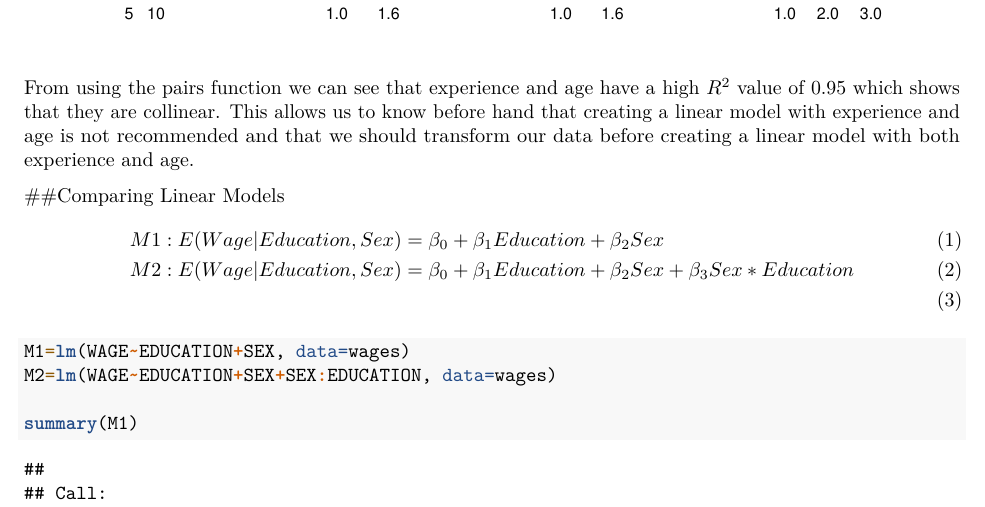
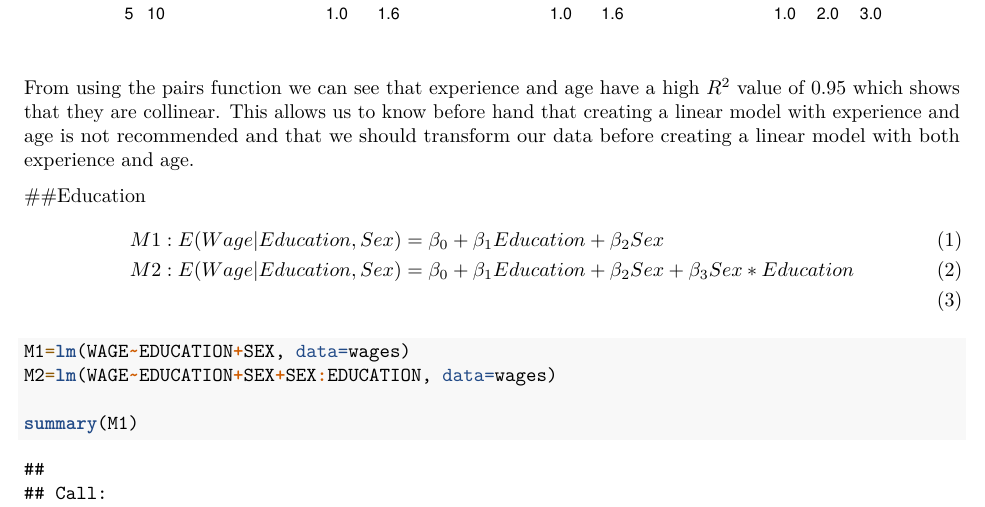
Before and after one commit to benkaufman1757/Stat525IEProject, an R Markdown document (notebooks/IE4.Rmd): part of page 6 of 9, cut so that both start at the same text. Rendered offline with R 4.5, knitr and Pandoc, then LaTeX, with nearby package versions; code that draws random numbers runs with fixed seeds of ours.

Commit message:
Just Heading Fix

````diff
--- a/notebooks/IE4.Rmd
+++ b/notebooks/IE4.Rmd
@@ -129,7 +128,7 @@ pairs(wages[c(1,2,3,4,5,6,7)])
 ```
 From using the pairs function we can see that experience and age have a high $R^2$ value of 0.95 which shows that they are collinear. This allows us to know before hand that creating a linear model with experience and age is not recommended and that we should transform our data before creating a linear model with both experience and age.
 
-##Comparing Linear Models
+##Education
 \begin{align}
 M1: E(Wage|Education, Sex) &= \beta_0 + \beta_1 Education + \beta_2 Sex\\
 M2: E(Wage|Education, Sex) &= \beta_0 + \beta_1 Education + \beta_2 Sex + \beta_3 Sex*Education\\
````
Also changed, not shown: notebooks/IE4.Rmd (1 more changed lines).
